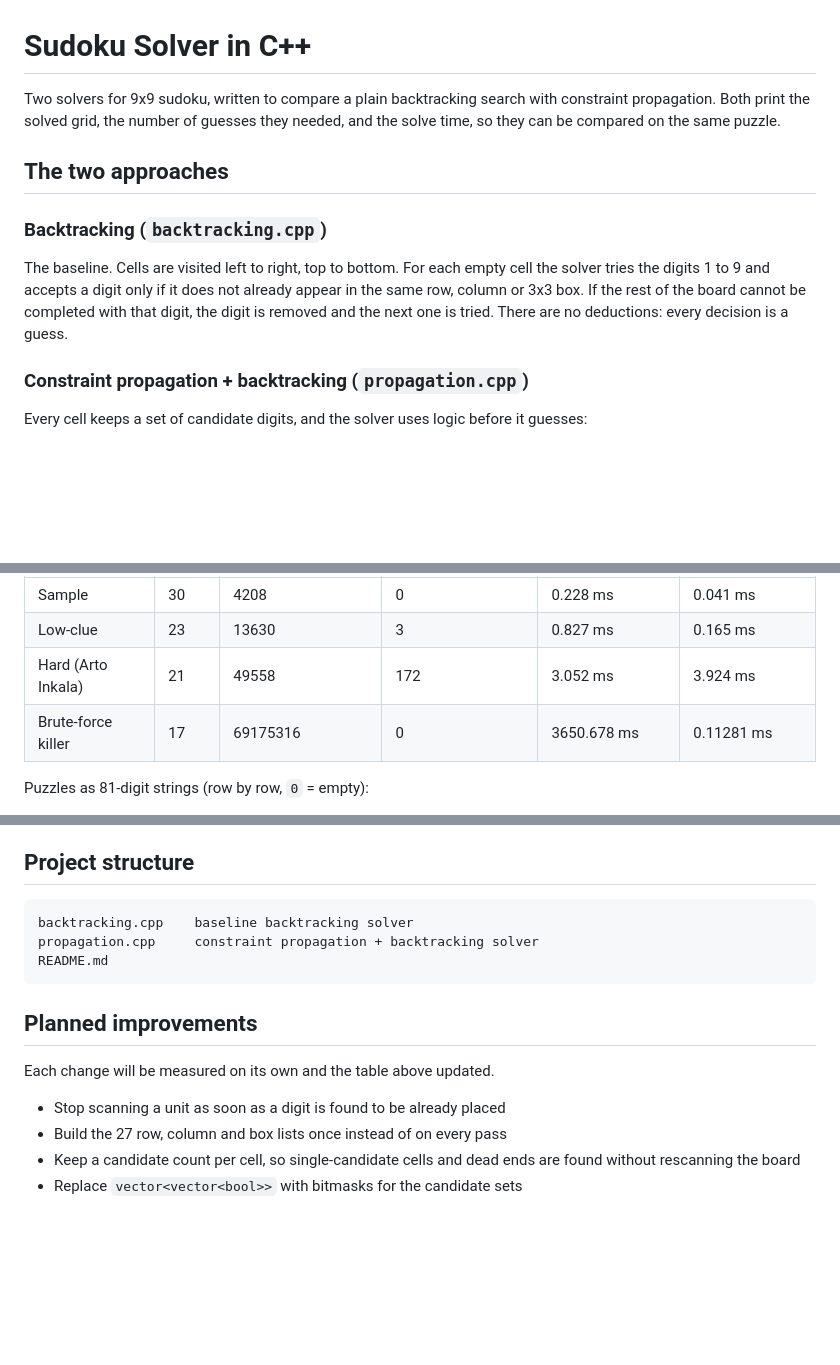
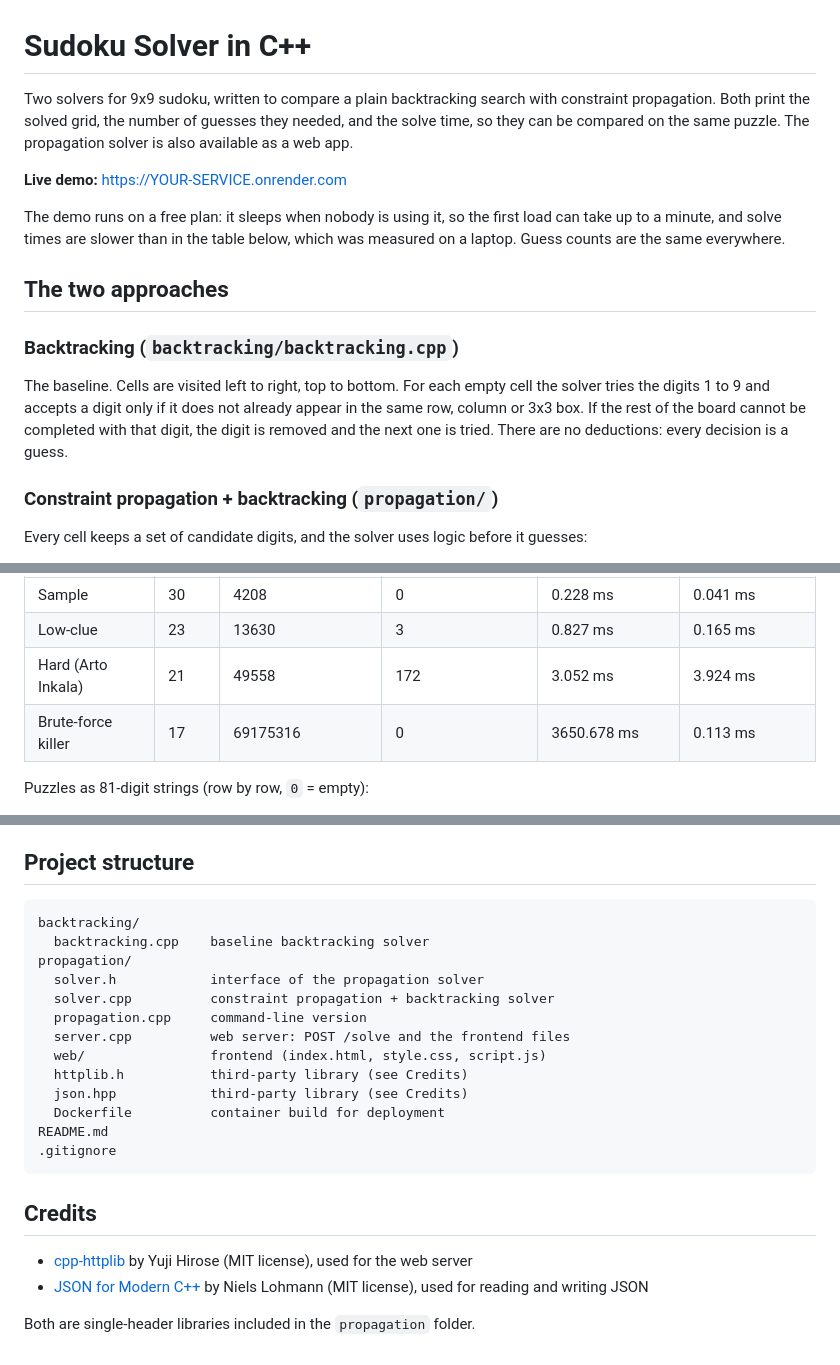
Before and after one commit to rahulshadija13/sudoku-solver, a Markdown page: README.md, 3 parts joined by grey strips. Rendered like a GitHub page; blank space fills up the shorter version.

````diff
--- a/README.md
+++ b/README.md
@@ -1,14 +1,18 @@
 # Sudoku Solver in C++
 
-Two solvers for 9x9 sudoku, written to compare a plain backtracking search with constraint propagation. Both print the solved grid, the number of guesses they needed, and the solve time, so they can be compared on the same puzzle.
+Two solvers for 9x9 sudoku, written to compare a plain backtracking search with constraint propagation. Both print the solved grid, the number of guesses they needed, and the solve time, so they can be compared on the same puzzle. The propagation solver is also available as a web app.
+
+**Live demo:** https://YOUR-SERVICE.onrender.com
+
+The demo runs on a free plan: it sleeps when nobody is using it, so the first load can take up to a minute, and solve times are slower than in the table below, which was measured on a laptop. Guess counts are the same everywhere.
 
 ## The two approaches
 
-### Backtracking (`backtracking.cpp`)
+### Backtracking (`backtracking/backtracking.cpp`)
 
 The baseline. Cells are visited left to right, top to bottom. For each empty cell the solver tries the digits 1 to 9 and accepts a digit only if it does not already appear in the same row, column or 3x3 box. If the rest of the board cannot be completed with that digit, the digit is removed and the next one is tried. There are no deductions: every decision is a guess.
 
-### Constraint propagation + backtracking (`propagation.cpp`)
+### Constraint propagation + backtracking (`propagation/`)
 
 Every cell keeps a set of candidate digits, and the solver uses logic before it guesses:
 
@@ -44,7 +115,7 @@ A **guess** is counted each time the solver tries a digit in a cell where it has
 | Sample | 30 | 4208 | 0 | 0.228 ms | 0.041 ms |
 | Low-clue | 23 | 13630 | 3 | 0.827 ms | 0.165 ms |
 | Hard (Arto Inkala) | 21 | 49558 | 172 | 3.052 ms | 3.924 ms |
-| Brute-force killer | 17 | 69175316 | 0 | 3650.678 ms | 0.11281 ms |
+| Brute-force killer | 17 | 69175316 | 0 | 3650.678 ms | 0.113 ms |
 
 Puzzles as 81-digit strings (row by row, `0` = empty):
 
@@ -66,16 +137,24 @@ Guess counts are the same on every machine. Times are not.
 ## Project structure
 
 ```
-backtracking.cpp    baseline backtracking solver
-propagation.cpp     constraint propagation + backtracking solver
+backtracking/
+  backtracking.cpp    baseline backtracking solver
+propagation/
+  solver.h            interface of the propagation solver
+  solver.cpp          constraint propagation + backtracking solver
+  propagation.cpp     command-line version
+  server.cpp          web server: POST /solve and the frontend files
+  web/                frontend (index.html, style.css, script.js)
+  httplib.h           third-party library (see Credits)
+  json.hpp            third-party library (see Credits)
+  Dockerfile          container build for deployment
 README.md
+.gitignore
 ```
 
-## Planned improvements
+## Credits
 
-Each change will be measured on its own and the table above updated.
+- [cpp-httplib](https://github.com/yhirose/cpp-httplib) by Yuji Hirose (MIT license), used for the web server
+- [JSON for Modern C++](https://github.com/nlohmann/json) by Niels Lohmann (MIT license), used for reading and writing JSON
 
-- Stop scanning a unit as soon as a digit is found to be already placed
-- Build the 27 row, column and box lists once instead of on every pass
-- Keep a candidate count per cell, so single-candidate cells and dead ends are found without rescanning the board
-- Replace `vector<vector<bool>>` with bitmasks for the candidate sets
+Both are single-header libraries included in the `propagation` folder.
````
Also changed, not shown: other parts of README.md (+70 -3 lines).
